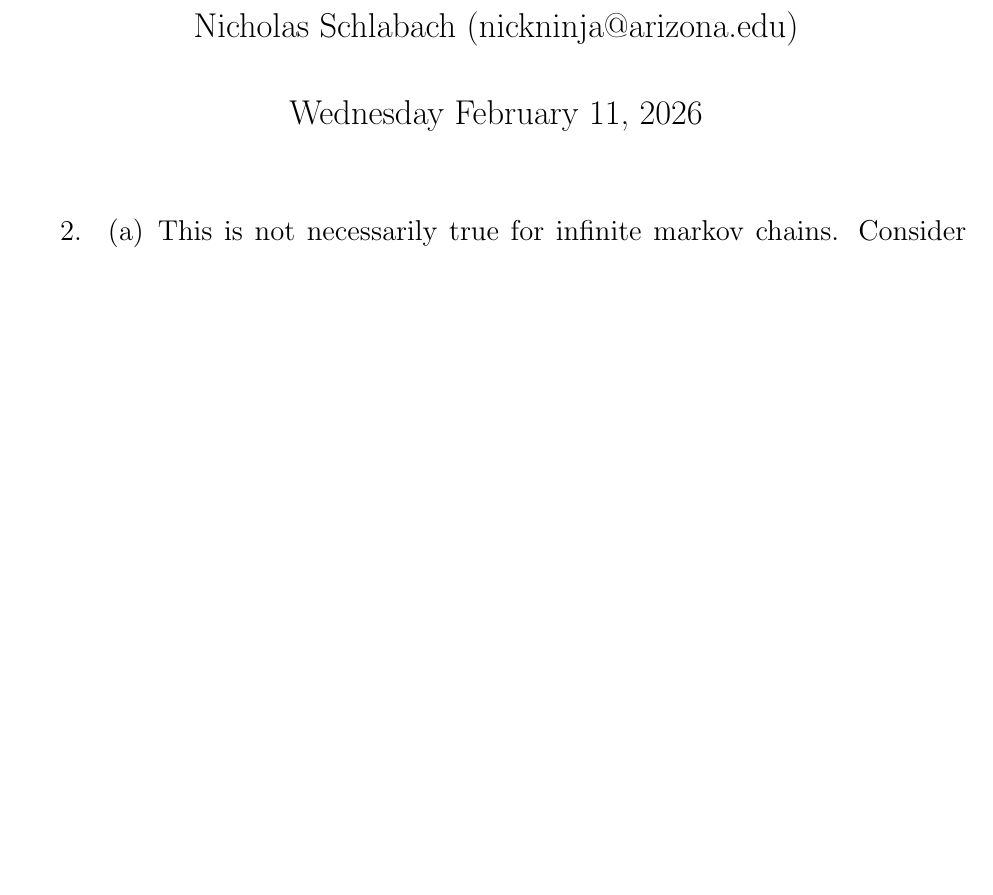
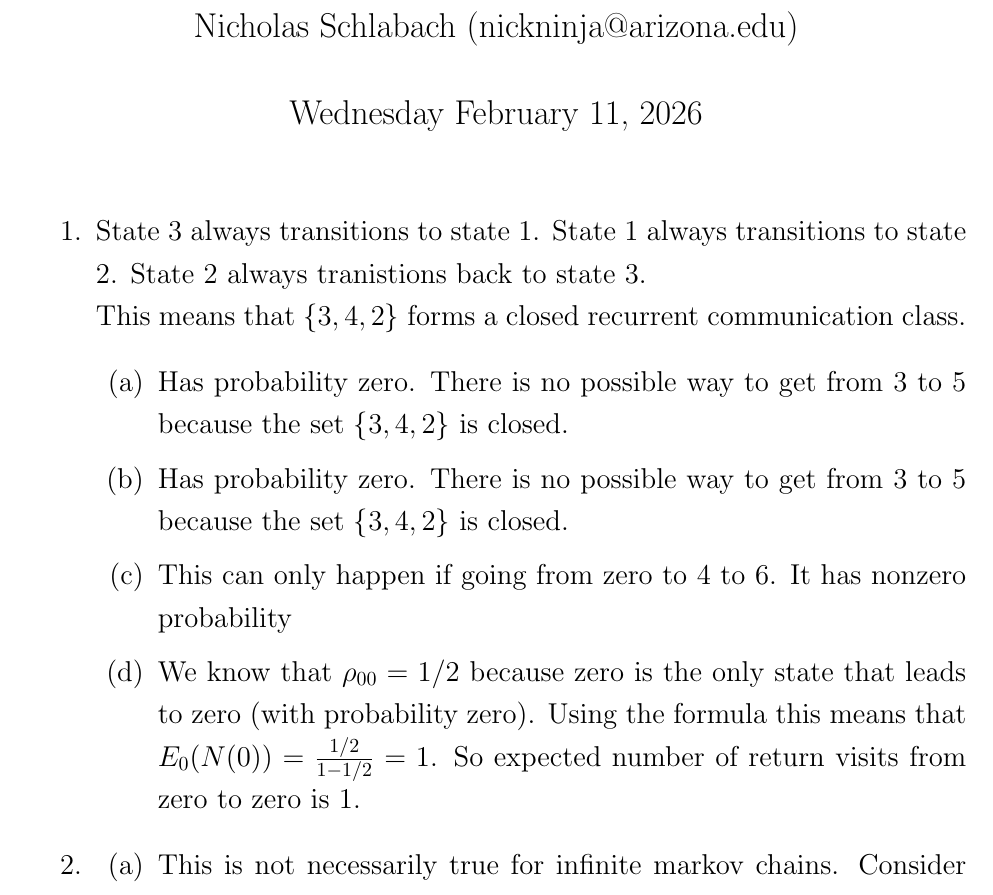
Before and after one commit to Techcable/classes-math468, a LaTeX problem sheet (homework3/main.tex): part of page 1 of 3 before the commit and part of page 1 of 4 after it, cut so that both start at the same text, the shorter picture padded with empty space. Compiled offline with pdfLaTeX.

Commit message:
HW3: Solve most of problem 1

```diff
--- a/homework3/main.tex
+++ b/homework3/main.tex
@@ -92,6 +92,21 @@
 
 \begin{center}
 \begin{enumerate}
+\item
+    State 3 always transitions to state 1. State 1 always transitions to state 2. State 2 always tranistions back to state 3. \\
+        This means that $\{3,4,2\}$ forms a closed recurrent communication class.
+    \begin{enumerate}
+    \item
+        Has probability zero. There is no possible way to get from 3 to 5 because the set $\{3,4,2\}$ is closed.
+    \item
+        Has probability zero. There is no possible way to get from 3 to 5 because the set $\{3,4,2\}$ is closed.
+    \item
+        This can only happen if going from zero to 4 to 6. It has nonzero probability
+    \setcounter{enumii}{3}
+    \item
+        We know that $\rho_{00}=1/2$ because zero is the only state that leads to zero (with probability zero). Using the formula this means that $E_0(N(0))=\frac{1/2}{1-1/2}=1$. So expected number of return visits from zero to zero is 1.
+        \end{enumerate}
+
 \setcounter{enumi}{1}
 \item
     \begin{enumerate}
```
